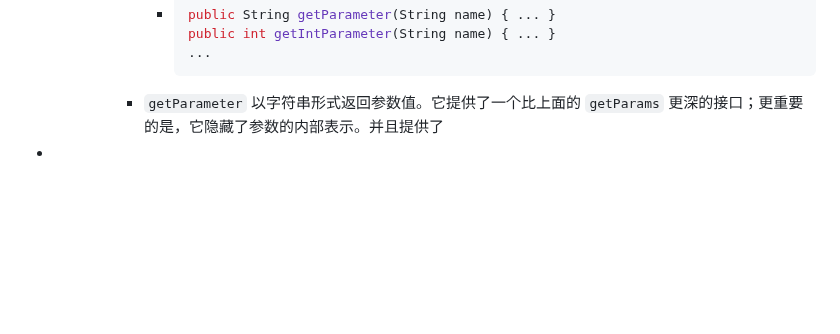
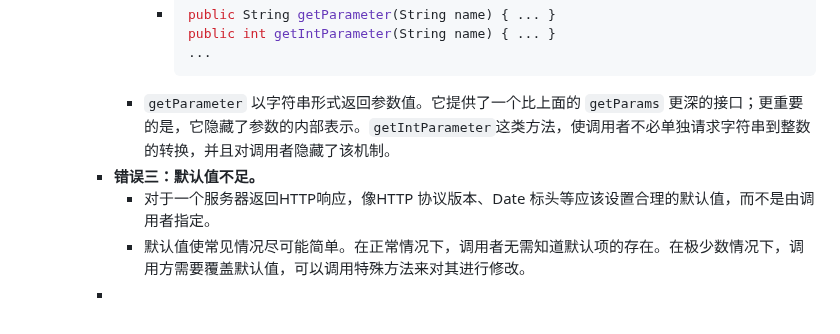
Before and after one commit to nange/nange, a Markdown page: journals/2023_04_25.md, the part around the change. GitHub-like rendering; blank space fills up the shorter version.

Commit message:
Auto saved by Logseq

````diff
--- a/journals/2023_04_25.md
+++ b/journals/2023_04_25.md
@@ -30,5 +30,8 @@
 				  public int getIntParameter(String name) { ... }
 				  ...
 				  ```
-			- `getParameter` 以字符串形式返回参数值。它提供了一个比上面的 `getParams` 更深的接口；更重要的是，它隐藏了参数的内部表示。并且提供了
--
+			- `getParameter` 以字符串形式返回参数值。它提供了一个比上面的 `getParams` 更深的接口；更重要的是，它隐藏了参数的内部表示。`getIntParameter`这类方法，使调用者不必单独请求字符串到整数的转换，并且对调用者隐藏了该机制。
+		- **错误三：默认值不足。**
+			- 对于一个服务器返回HTTP响应，像HTTP 协议版本、Date 标头等应该设置合理的默认值，而不是由调用者指定。
+			- 默认值使常见情况尽可能简单。在正常情况下，调用者无需知道默认项的存在。在极少数情况下，调用方需要覆盖默认值，可以调用特殊方法来对其进行修改。
+		-
````
